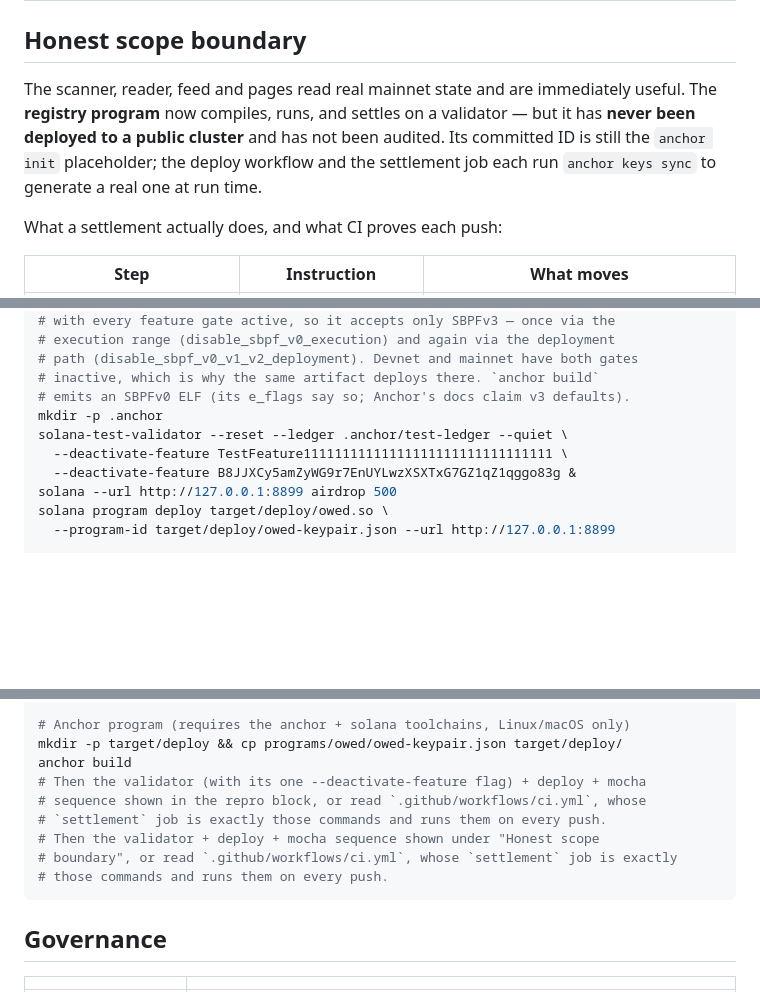
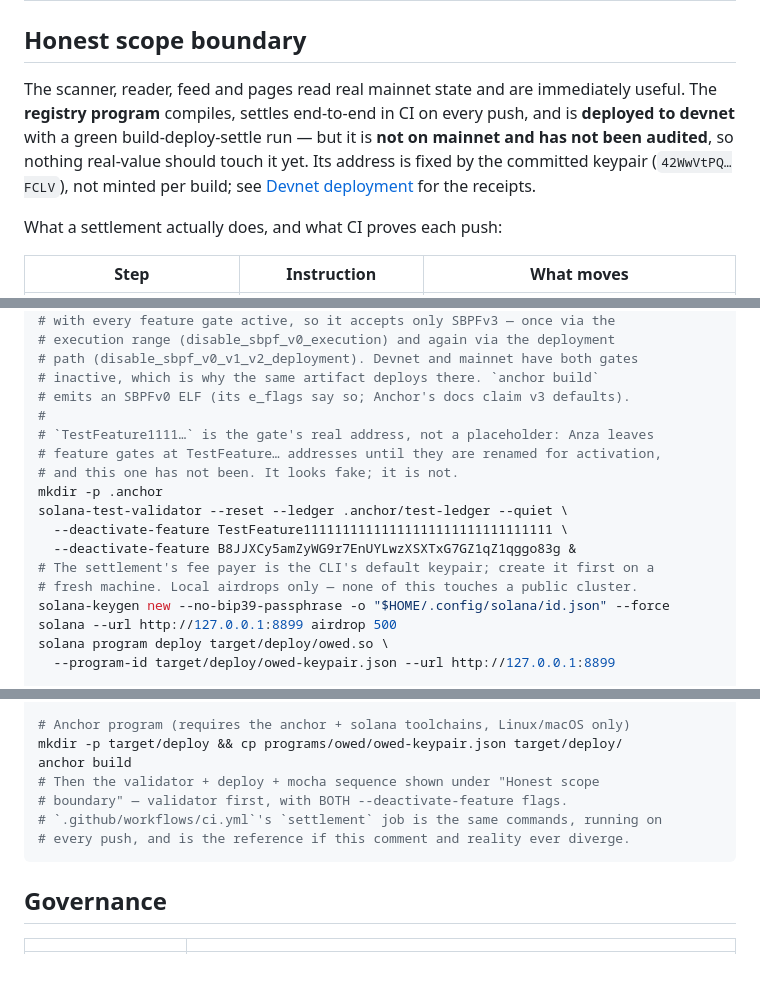
Before and after one commit to thesithunyein/owed, a Markdown page: README.md, 3 parts joined by grey strips. GitHub-like rendering; blank space fills up the shorter version.

Commit message:
Fix the repro block's leftover edit debris, and the scope section's stale claim
The Development block carried a duplicated, self-contradicting comment (one flag,
then the same sentence twice). The repro block's TestFeature… gate address looked
exactly like an unfilled placeholder — annotate it as a real address so nobody
'refils' it. And the scope boundary still claimed the program had never touched a
public cluster and carried a placeholder ID, both false since the devnet deploy.

````diff
--- a/README.md
+++ b/README.md
@@ -285,10 +285,11 @@ site/                      # deploy output (gitignored) — built by build-site.
 ## Honest scope boundary
 
 The scanner, reader, feed and pages read real mainnet state and are immediately
-useful. The **registry program** now compiles, runs, and settles on a validator —
-but it has **never been deployed to a public cluster** and has not been audited.
-Its committed ID is still the `anchor init` placeholder; the deploy workflow and
-the settlement job each run `anchor keys sync` to generate a real one at run time.
+useful. The **registry program** compiles, settles end-to-end in CI on every push,
+and is **deployed to devnet** with a green build-deploy-settle run — but it is
+**not on mainnet and has not been audited**, so nothing real-value should touch it
+yet. Its address is fixed by the committed keypair (`42WwVtPQ…FCLV`), not minted
+per build; see [Devnet deployment](#devnet-deployment) for the receipts.
 
 What a settlement actually does, and what CI proves each push:
 
@@ -339,10 +340,17 @@ anchor build
 # path (disable_sbpf_v0_v1_v2_deployment). Devnet and mainnet have both gates
 # inactive, which is why the same artifact deploys there. `anchor build`
 # emits an SBPFv0 ELF (its e_flags say so; Anchor's docs claim v3 defaults).
+#
+# `TestFeature1111…` is the gate's real address, not a placeholder: Anza leaves
+# feature gates at TestFeature… addresses until they are renamed for activation,
+# and this one has not been. It looks fake; it is not.
 mkdir -p .anchor
 solana-test-validator --reset --ledger .anchor/test-ledger --quiet \
   --deactivate-feature TestFeature11111111111111111111111111111111 \
   --deactivate-feature B8JJXCy5amZyWG9r7EnUYLwzXSXTxG7GZ1qZ1qggo83g &
+# The settlement's fee payer is the CLI's default keypair; create it first on a
+# fresh machine. Local airdrops only — none of this touches a public cluster.
+solana-keygen new --no-bip39-passphrase -o "$HOME/.config/solana/id.json" --force
 solana --url http://127.0.0.1:8899 airdrop 500
 solana program deploy target/deploy/owed.so \
   --program-id target/deploy/owed-keypair.json --url http://127.0.0.1:8899
@@ -502,12 +510,10 @@ node keeper/demo/snapshot-demo.mjs [<MINT_ADDRESS>]
 # Anchor program (requires the anchor + solana toolchains, Linux/macOS only)
 mkdir -p target/deploy && cp programs/owed/owed-keypair.json target/deploy/
 anchor build
-# Then the validator (with its one --deactivate-feature flag) + deploy + mocha
-# sequence shown in the repro block, or read `.github/workflows/ci.yml`, whose
-# `settlement` job is exactly those commands and runs them on every push.
 # Then the validator + deploy + mocha sequence shown under "Honest scope
-# boundary", or read `.github/workflows/ci.yml`, whose `settlement` job is exactly
-# those commands and runs them on every push.
+# boundary" — validator first, with BOTH --deactivate-feature flags.
+# `.github/workflows/ci.yml`'s `settlement` job is the same commands, running on
+# every push, and is the reference if this comment and reality ever diverge.
 ```
 
 ## Governance
````
